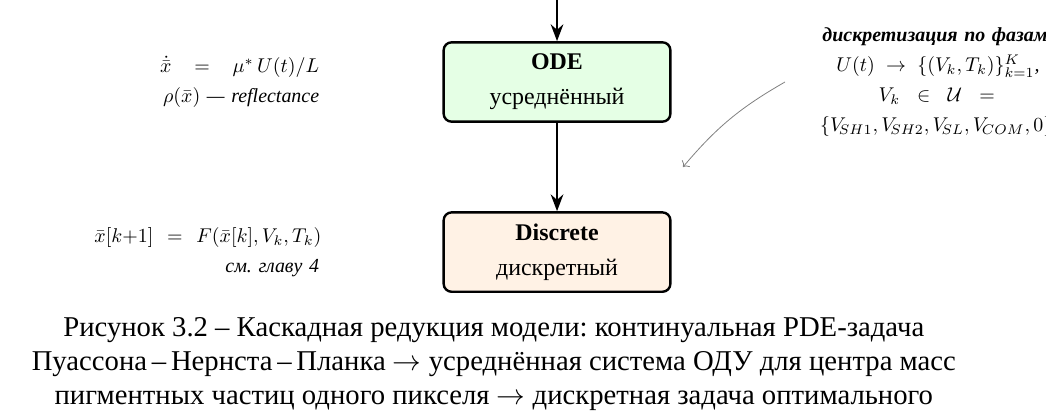
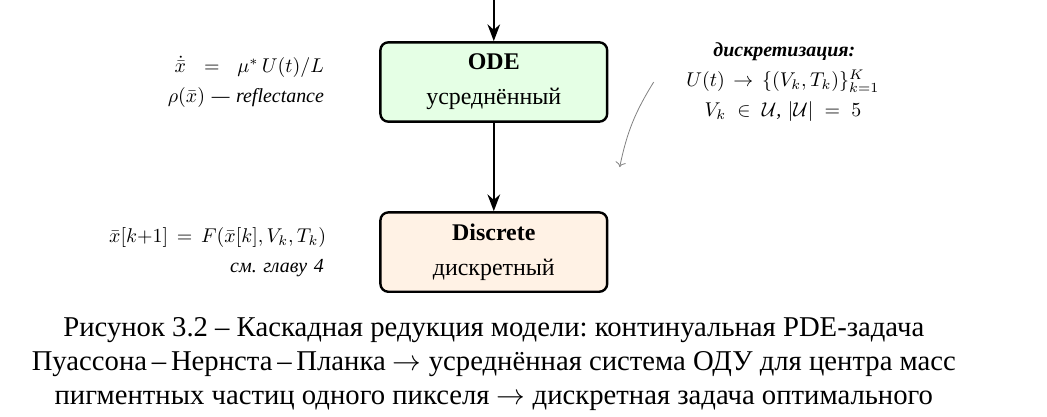
Before and after one commit to VIA-s-acc/MAGCOURSEWORK, a LaTeX thesis (tex/thesis.tex, which reads tex/chapters/03_model.tex): part of page 25 of 40, cut at the place of the change. Compiled offline with XeLaTeX; a missing font is replaced by an installed copy or a similar font.

Commit message:
fix(figure): сжать Рис. 3.2 — подписи стрелок ближе к коробкам, влезают в поле
right=2.0cm → 0.8cm (отступ подписей от коробок)
text width=5cm → 4.2cm (ширина блоков подписей)
Длинную строку {V_SH1, V_SH2, V_SL, V_COM, 0} заменил на |U|=5.
То же слева для формул каждого уровня.

Теперь всё умещается в ширину страницы (ГОСТ 7.32: 165мм ширина текста).

```diff
--- a/tex/chapters/03_model.tex
+++ b/tex/chapters/03_model.tex
@@ -375,29 +375,29 @@ ray-tracing в микрокапсуле), но для целей оптимиз
         \draw[arrow] (pde)  -- (ode);
         \draw[arrow] (ode)  -- (discrete);
 
-        % Подписи стрелок справа (с увеличенным отступом от коробок)
-        \node[right=2.0cm of pde, anchor=west, text width=5cm, font=\footnotesize\itshape] (lbl-pde-ode)
+        % Подписи стрелок справа (сжали: меньше отступ, уже text width)
+        \node[right=0.8cm of pde, anchor=west, text width=4.2cm, font=\footnotesize\itshape] (lbl-pde-ode)
             {\textbf{mean-field редукция:}\\
              A1 — 1D ось симметрии\\
              A2 — lumped position\\
              A3 — quasi-static $\varphi$};
         \draw[->, gray, thin] (lbl-pde-ode.west) to[bend right=10] ($(pde.east)!0.5!(ode.east) + (0.2, 0)$);
 
-        \node[right=2.0cm of ode, anchor=west, text width=5cm, font=\footnotesize\itshape] (lbl-ode-disc)
-            {\textbf{дискретизация по фазам:}\\
-             $U(t) \to \{(V_k, T_k)\}_{k=1}^{K}$,\\
-             $V_k \in \mathcal{U} = \{V_{\!SH1}, V_{\!SH2}, V_{\!SL}, V_{\!COM}, 0\}$};
+        \node[right=0.8cm of ode, anchor=west, text width=4.2cm, font=\footnotesize\itshape] (lbl-ode-disc)
+            {\textbf{дискретизация:}\\
+             $U(t) \to \{(V_k, T_k)\}_{k=1}^{K}$\\
+             $V_k \in \mathcal{U}$, $|\mathcal{U}| = 5$};
         \draw[->, gray, thin] (lbl-ode-disc.west) to[bend right=10] ($(ode.east)!0.5!(discrete.east) + (0.2, 0)$);
 
-        % Слева — формулы (тоже с увеличенным отступом)
-        \node[left=2.0cm of pde, anchor=east, text width=5cm, font=\footnotesize\itshape, align=right]
+        % Слева — формулы (так же сжато)
+        \node[left=0.8cm of pde, anchor=east, text width=4.2cm, font=\footnotesize\itshape, align=right]
             {$\partial c_\pm/\partial t = \nabla\!\cdot(\ldots)$\\
              $-\nabla^2 \varphi = \rho_e/(\varepsilon_m\varepsilon_0)$\\
              граничные условия};
-        \node[left=2.0cm of ode, anchor=east, text width=5cm, font=\footnotesize\itshape, align=right]
+        \node[left=0.8cm of ode, anchor=east, text width=4.2cm, font=\footnotesize\itshape, align=right]
             {$\dot{\bar{x}} = \mu^* \, U(t)/L$\\
              $\rho(\bar{x})$ — reflectance};
-        \node[left=2.0cm of discrete, anchor=east, text width=5cm, font=\footnotesize\itshape, align=right]
+        \node[left=0.8cm of discrete, anchor=east, text width=4.2cm, font=\footnotesize\itshape, align=right]
             {$\bar{x}[k{+}1] = F(\bar{x}[k], V_k, T_k)$\\
              см. главу~\ref{ch:theorem}};
     \end{tikzpicture}
```
